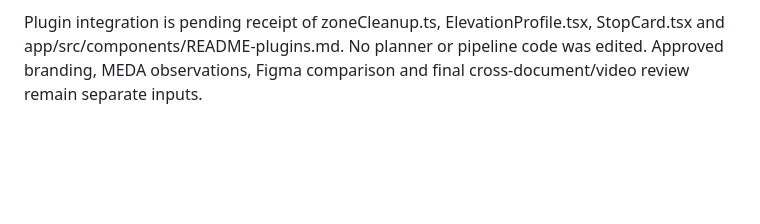
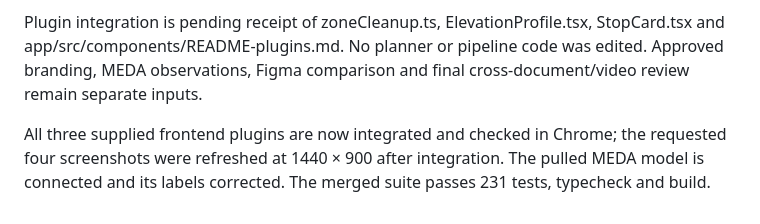
Before and after one commit to Csathvik245/ares, a Markdown page: FRONTEND-PLAN.md, the part around one of its changes. Rendered like a GitHub page; blank space fills up the shorter version.

```diff
--- a/FRONTEND-PLAN.md
+++ b/FRONTEND-PLAN.md
@@ -107,3 +107,5 @@ Production CLI deployment succeeded at https://ares-mission-console.vercel.app.
 Implemented and checked locally at 1440 × 900: padded mission fit with storm-banner clearance, separate HAB-1/03 labels and marker leader, wrapping status reasons, exact T+1:16 dust-storm preset, dual emergency HUD statuses, shared minute rounding, scale label above bar, populated lower-left probe, subtle coordinate grid, frame corners and north arrow. Screenshots and reproduction notes are in docs/frontend-screenshots/. All 147 tests, typecheck and build pass.
 
 Plugin integration is pending receipt of zoneCleanup.ts, ElevationProfile.tsx, StopCard.tsx and app/src/components/README-plugins.md. No planner or pipeline code was edited. Approved branding, MEDA observations, Figma comparison and final cross-document/video review remain separate inputs.
+
+All three supplied frontend plugins are now integrated and checked in Chrome; the requested four screenshots were refreshed at 1440 × 900 after integration. The pulled MEDA model is connected and its labels corrected. The merged suite passes 231 tests, typecheck and build.
```
Also changed, not shown: other parts of FRONTEND-PLAN.md (+3 -3 lines), app/src/FRONTEND.md (+9 -0 lines), docs/frontend-screenshots/README.md (+1 -1 lines), docs/frontend-screenshots/storm-hud.png, docs/frontend-screenshots/storm-leg-2.png, 9 other files.
